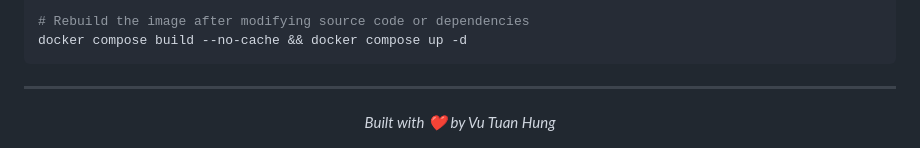
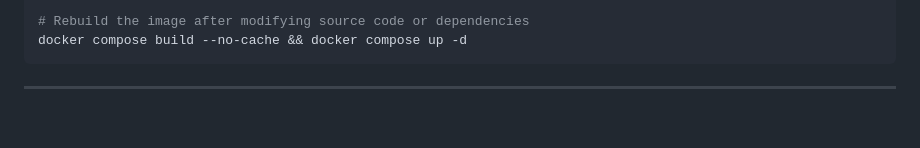
Before and after one commit to vutuanhungkkk/MMVA-Avatar, a Markdown page: README.md, the part around the change. Rendered like a GitHub page; blank space fills up the shorter version.

```diff
--- a/README.md
+++ b/README.md
@@ -146,5 +146,4 @@ docker compose build --no-cache && docker compose up -d
 
 ---
 <div align="center">
-  <i>Built with ❤️ by Vu Tuan Hung</i>
 </div>
```
